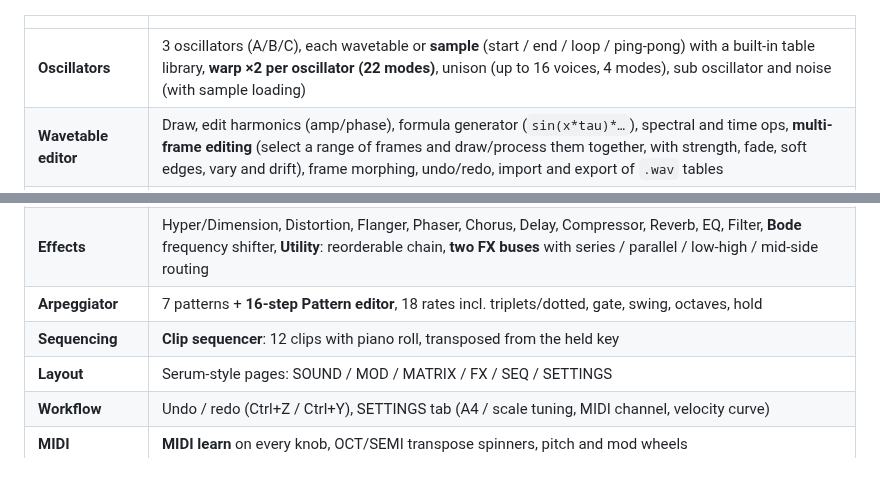
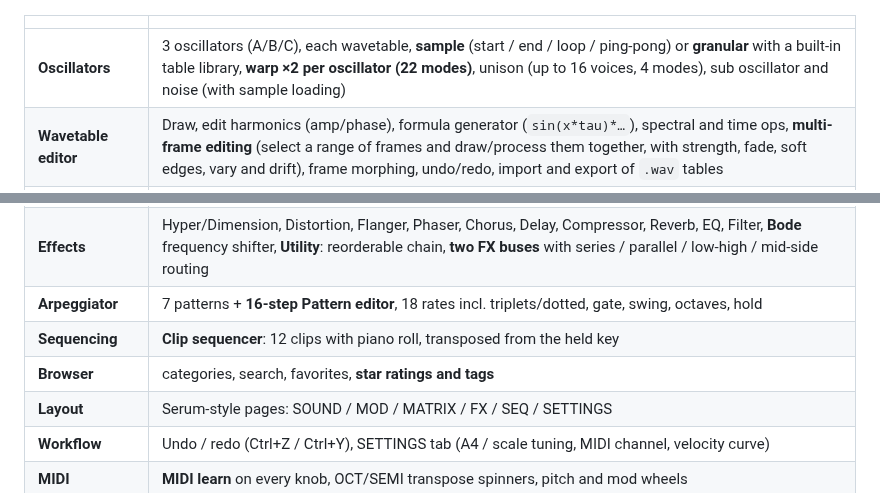
Before and after one commit to xslimakx/NyashkSynth, a Markdown page: README.md, 2 parts joined by grey strips. Rendered like a GitHub page.

Commit message:
v2.8.0: granular oscillator, spectrum analyser, preset stars and tags
Co-Authored-By: Claude Sonnet 5.5 <noreply@anthropic.com>
Claude-Session: https://claude.ai/code/session_01EndxvcXZsUxUuBFyUHCgZr

```diff
--- a/README.md
+++ b/README.md
@@ -24,7 +24,7 @@ A Serum-style wavetable synthesizer in the same black-and-white Nyashk design.
 
 | | |
 |---|---|
-| **Oscillators** | 3 oscillators (A/B/C), each wavetable or **sample** (start / end / loop / ping-pong) with a built-in table library, **warp ×2 per oscillator (22 modes)**, unison (up to 16 voices, 4 modes), sub oscillator and noise (with sample loading) |
+| **Oscillators** | 3 oscillators (A/B/C), each wavetable, **sample** (start / end / loop / ping-pong) or **granular** with a built-in table library, **warp ×2 per oscillator (22 modes)**, unison (up to 16 voices, 4 modes), sub oscillator and noise (with sample loading) |
 | **Wavetable editor** | Draw, edit harmonics (amp/phase), formula generator (`sin(x*tau)*…`), spectral and time ops, **multi-frame editing** (select a range of frames and draw/process them together, with strength, fade, soft edges, vary and drift), frame morphing, undo/redo, import and export of `.wav` tables |
 | **Filter** | **two filters** (series or parallel) with 16 classic types (LP/HP/Band/Notch, Ladder, shelves, combs, phaser, formant) plus **Custom (points)**: up to 8 draggable EQ-style points (bell, shelves, HP/LP, notch, band) placed right on the response graph; routing per source |
 | **Envelopes / LFOs** | 4 envelopes with bendable slopes and invert-legato, 8 LFOs (12 shapes incl. Lorenz/Rössler chaos, drawable curve, delay, one-shot, tempo sync) |
@@ -32,6 +32,7 @@ A Serum-style wavetable synthesizer in the same black-and-white Nyashk design.
 | **Effects** | Hyper/Dimension, Distortion, Flanger, Phaser, Chorus, Delay, Compressor, Reverb, EQ, Filter, **Bode** frequency shifter, **Utility**: reorderable chain, **two FX buses** with series / parallel / low-high / mid-side routing |
 | **Arpeggiator** | 7 patterns + **16-step Pattern editor**, 18 rates incl. triplets/dotted, gate, swing, octaves, hold |
 | **Sequencing** | **Clip sequencer**: 12 clips with piano roll, transposed from the held key |
+| **Browser** | categories, search, favorites, **star ratings and tags** |
 | **Layout** | Serum-style pages: SOUND / MOD / MATRIX / FX / SEQ / SETTINGS |
 | **Workflow** | Undo / redo (Ctrl+Z / Ctrl+Y), SETTINGS tab (A4 / scale tuning, MIDI channel, velocity curve) |
 | **MIDI** | **MIDI learn** on every knob, OCT/SEMI transpose spinners, pitch and mod wheels |
```
Also changed, not shown: RELEASE_NOTES.md (+6 -0 lines), docs/MANUAL.md (+25 -2 lines), docs/img/manual_fx.png, docs/img/manual_granular.png (added), docs/img/manual_presets.png (added), 10 other files.
